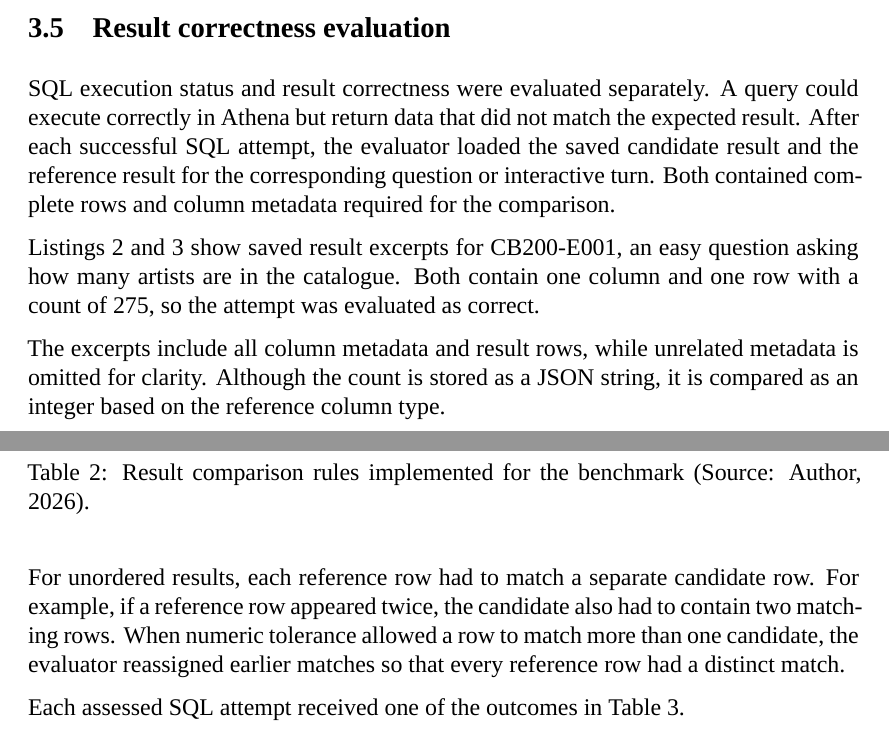
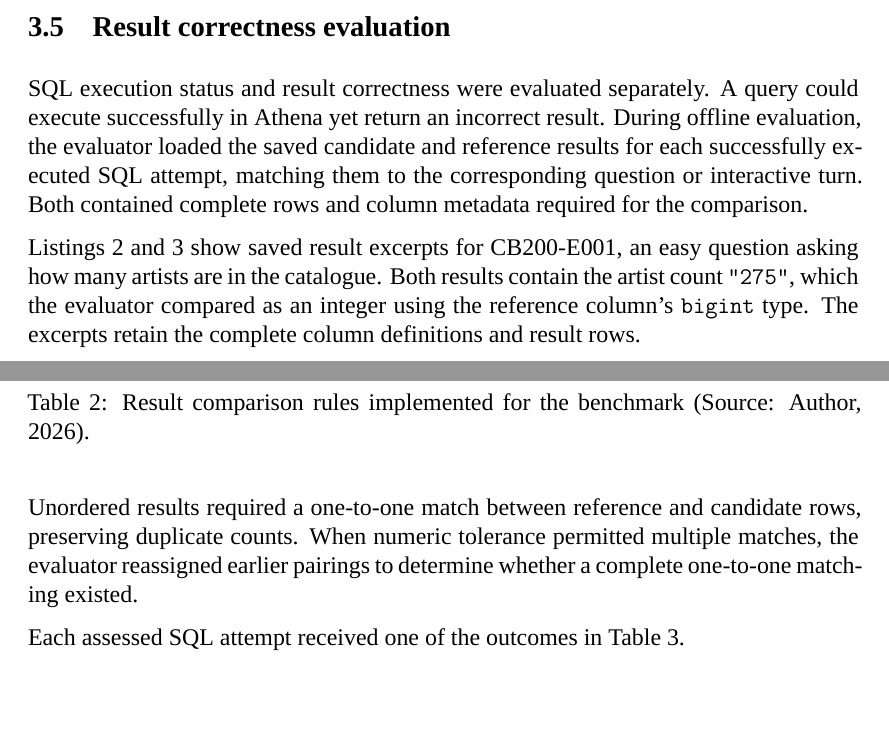
Before and after one commit to MateuszKikmunter/msc-research, a LaTeX thesis (docs/thesis/methodology-review.tex, which reads docs/thesis/chapters/methodology.tex): two parts of pages 7 and 8 of 12, joined at a grey line, cut so that both start at the same text, the shorter picture padded with empty space. Compiled offline with XeLaTeX; a missing font is replaced by an installed copy or a similar font.

Commit message:
better version

```diff
--- a/docs/thesis/chapters/methodology.tex
+++ b/docs/thesis/chapters/methodology.tex
@@ -325,23 +325,18 @@ validation section.
 \label{sec:result-evaluation}
 
 SQL execution status and result correctness were evaluated separately.
-A query could execute correctly in Athena but return data that did not match
-the expected result.
-After each successful SQL attempt, the evaluator loaded the
-saved candidate result and the reference result for the corresponding question
-or interactive turn.
+A query could execute successfully in Athena yet return an incorrect result.
+During offline evaluation, the evaluator loaded the saved candidate and
+reference results for each successfully executed SQL attempt, matching them
+to the corresponding question or interactive turn.
 Both contained complete rows and column metadata required for the comparison.
 
 Listings~\ref{lst:reference-result} and~\ref{lst:candidate-result} show saved
 result excerpts for CB200-E001, an easy question asking how many artists are
 in the catalogue.
-Both contain one column
-and one row with a count of 275, so the attempt was evaluated as correct.
-
-The excerpts include all column metadata and result rows, while unrelated
-metadata is omitted for clarity.
-Although the count is stored as a JSON string,
-it is compared as an integer based on the reference column type.
+Both results contain the artist count \texttt{"275"}, which the evaluator
+compared as an integer using the reference column's \texttt{bigint} type.
+The excerpts retain the complete column definitions and result rows.
 
 \noindent\begin{minipage}{\linewidth}
 \begin{minipage}[t]{0.48\linewidth}
@@ -422,12 +417,10 @@ Remaining values & Exact string match. \\
 \label{tab:comparison-rules}
 \end{table}
 
-For unordered results, each reference row had to match a separate candidate
-row. For example, if a reference row appeared twice, the candidate also had to
-contain two matching rows.
-When numeric tolerance allowed a row to match more than one candidate, the
-evaluator reassigned earlier matches so
-that every reference row had a distinct match.
+Unordered results required a one-to-one match between reference and candidate
+rows, preserving duplicate counts. When numeric tolerance permitted multiple
+matches, the evaluator reassigned earlier pairings to determine whether a
+complete one-to-one matching existed.
 
 Each assessed SQL attempt received one of the outcomes in
 Table~\ref{tab:attempt-outcomes}.
```
